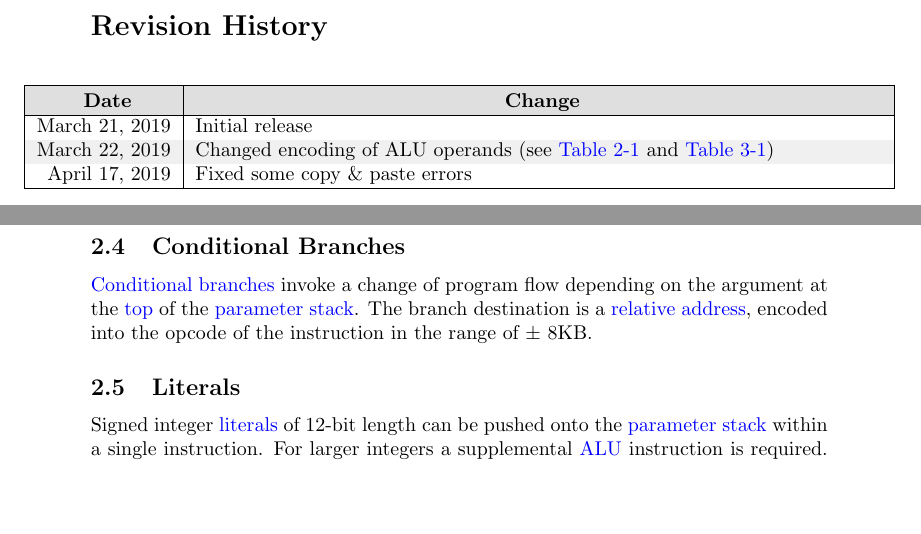
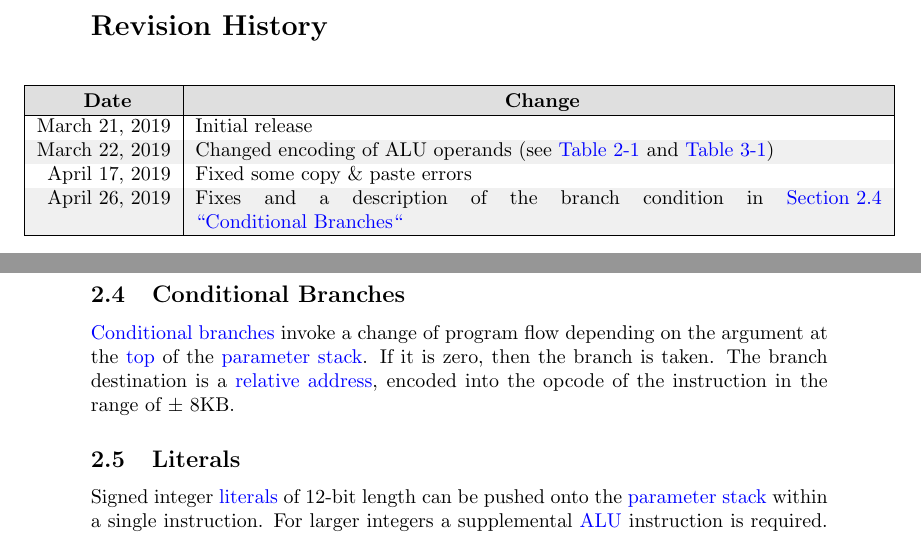
Before and after one commit to hotwolf/N1, a LaTeX document (doc/src/N1_manual.tex, which reads doc/src/N1_history.tex, doc/src/N1_opcodes.tex): two parts of pages 2 and 9 of 32, joined at a grey line, cut so that both start at the same text, the shorter picture padded with empty space. Compiled offline with pdfLaTeX.

Commit message:
fixed branch condition

```diff
--- a/doc/src/N1_history.tex
+++ b/doc/src/N1_history.tex
@@ -53,6 +53,7 @@
      March 22, 2019 & Changed encoding of ALU operands
      (see \tabref{opcodes:alu:operators} and \tabref{words:list})  \\
      April 17, 2019 & Fixed some copy \& paste errors \\
+     April 26, 2019 & Fixes and a description of the branch condition in \secref{opcodes:branch} \\
 %    \today & Pre-release \\
   \end{longtable}
 \end{center}
--- a/doc/src/N1_opcodes.tex
+++ b/doc/src/N1_opcodes.tex
@@ -595,7 +595,9 @@ into the opcode of the instruction (only for destination addresses $<$ 0x3FFF).
 \label{opcodes:branch}
 
 \Glspl{branch} invoke a change of program flow depending on the argument at the \glslink{tos}{top}
-of the \gls{ps}. The branch destination is a \glslink{reladr}{relative address}, encoded into the opcode
+of the \gls{ps}.
+If it is zero, then the branch is taken.
+The branch destination is a \glslink{reladr}{relative address}, encoded into the opcode
 of the instruction in the range of $\pm$ 8KB.
 
 \subsection{Literals}
```
Also changed, not shown: doc/src/N1_words.tex (+1 -0 lines), Makefile, doc/N1_manual.pdf, 5 other files.
